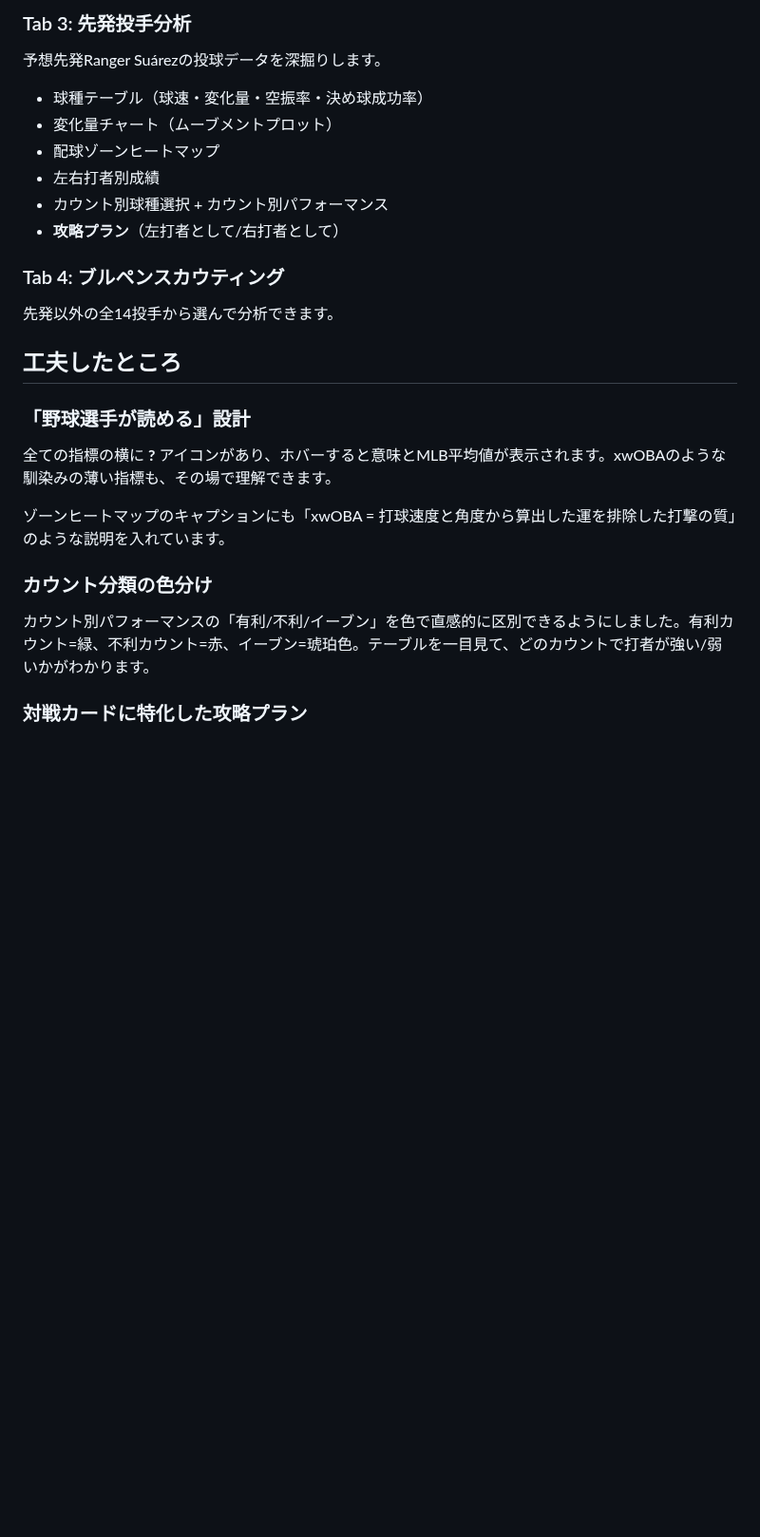
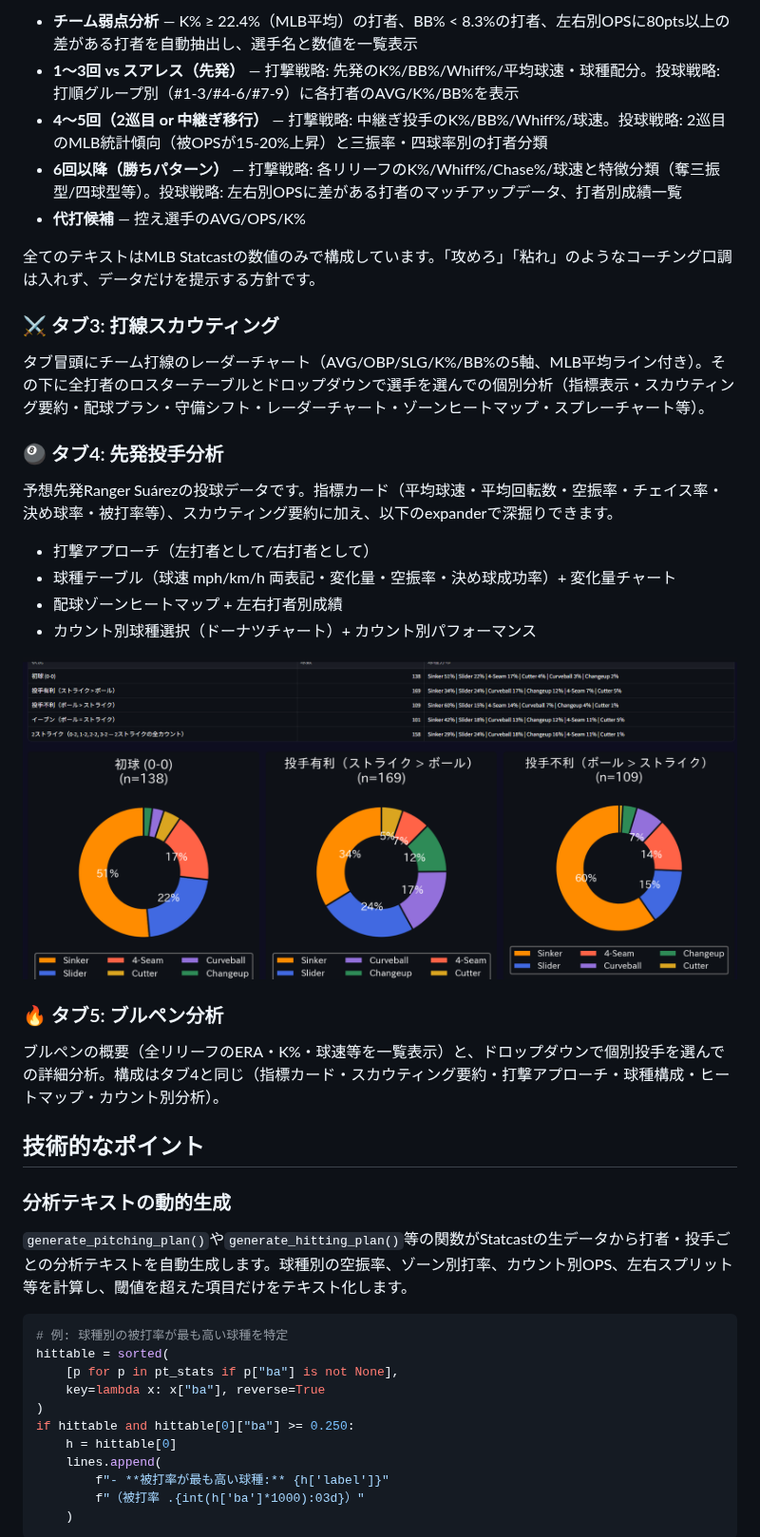
Before and after one commit to yasumorishima/zenn-content, a Markdown page: articles/wbc-2026-qf-jpn-ven-scouting.md, the part around one of its changes. Shown at 95% size. Rendered like a GitHub page; pictures changed too: images/wbc-qf-pitch-selection.png (added); blank space fills up the shorter version.

````diff
--- a/articles/wbc-2026-qf-jpn-ven-scouting.md
+++ b/articles/wbc-2026-qf-jpn-ven-scouting.md
@@ -45,34 +47,48 @@ WBC 2026 準々決勝・日本 vs ベネズエラ戦に特化したスカウテ
 
-### Tab 3: 先発投手分析
+- **チーム弱点分析** — K% ≥ 22.4%（MLB平均）の打者、BB% < 8.3%の打者、左右別OPSに80pts以上の差がある打者を自動抽出し、選手名と数値を一覧表示
+- **1〜3回 vs スアレス（先発）** — 打撃戦略: 先発のK%/BB%/Whiff%/平均球速・球種配分。投球戦略: 打順グループ別（#1-3/#4-6/#7-9）に各打者のAVG/K%/BB%を表示
+- **4〜5回（2巡目 or 中継ぎ移行）** — 打撃戦略: 中継ぎ投手のK%/BB%/Whiff%/球速。投球戦略: 2巡目のMLB統計傾向（被OPSが15-20%上昇）と三振率・四球率別の打者分類
+- **6回以降（勝ちパターン）** — 打撃戦略: 各リリーフのK%/Whiff%/Chase%/球速と特徴分類（奪三振型/四球型等）。投球戦略: 左右別OPSに差がある打者のマッチアップデータ、打者別成績一覧
+- **代打候補** — 控え選手のAVG/OPS/K%
 
-予想先発Ranger Suárezの投球データを深掘りします。
+全てのテキストはMLB Statcastの数値のみで構成しています。「攻めろ」「粘れ」のようなコーチング口調は入れず、データだけを提示する方針です。
 
-- 球種テーブル（球速・変化量・空振率・決め球成功率）
-- 変化量チャート（ムーブメントプロット）
-- 配球ゾーンヒートマップ
-- 左右打者別成績
-- カウント別球種選択 + カウント別パフォーマンス
-- **攻略プラン**（左打者として/右打者として）
+### ⚔️ タブ3: 打線スカウティング
 
-<!-- TODO: スクリーンショット -->
+タブ冒頭にチーム打線のレーダーチャート（AVG/OBP/SLG/K%/BB%の5軸、MLB平均ライン付き）。その下に全打者のロスターテーブルとドロップダウンで選手を選んでの個別分析（指標表示・スカウティング要約・配球プラン・守備シフト・レーダーチャート・ゾーンヒートマップ・スプレーチャート等）。
 
-### Tab 4: ブルペンスカウティング
+### 🎱 タブ4: 先発投手分析
 
-先発以外の全14投手から選んで分析できます。
+予想先発Ranger Suárezの投球データです。指標カード（平均球速・平均回転数・空振率・チェイス率・決め球率・被打率等）、スカウティング要約に加え、以下のexpanderで深掘りできます。
 
-<!-- TODO: スクリーンショット -->
+- 打撃アプローチ（左打者として/右打者として）
+- 球種テーブル（球速 mph/km/h 両表記・変化量・空振率・決め球成功率）+ 変化量チャート
+- 配球ゾーンヒートマップ + 左右打者別成績
+- カウント別球種選択（ドーナツチャート）+ カウント別パフォーマンス
 
-## 工夫したところ
+![カウント別球種選択](/images/wbc-qf-pitch-selection.png)
 
-### 「野球選手が読める」設計
+### 🔥 タブ5: ブルペン分析
 
-全ての指標の横に **?** アイコンがあり、ホバーすると意味とMLB平均値が表示されます。xwOBAのような馴染みの薄い指標も、その場で理解できます。
+ブルペンの概要（全リリーフのERA・K%・球速等を一覧表示）と、ドロップダウンで個別投手を選んでの詳細分析。構成はタブ4と同じ（指標カード・スカウティング要約・打撃アプローチ・球種構成・ヒートマップ・カウント別分析）。
 
-ゾーンヒートマップのキャプションにも「xwOBA = 打球速度と角度から算出した運を排除した打撃の質」のような説明を入れています。
+## 技術的なポイント
 
-### カウント分類の色分け
+### 分析テキストの動的生成
 
-カウント別パフォーマンスの「有利/不利/イーブン」を色で直感的に区別できるようにしました。有利カウント=緑、不利カウント=赤、イーブン=琥珀色。テーブルを一目見て、どのカウントで打者が強い/弱いかがわかります。
+`generate_pitching_plan()`や`generate_hitting_plan()`等の関数がStatcastの生データから打者・投手ごとの分析テキストを自動生成します。球種別の空振率、ゾーン別打率、カウント別OPS、左右スプリット等を計算し、閾値を超えた項目だけをテキスト化します。
 
-### 対戦カードに特化した攻略プラン
+```python
+# 例: 球種別の被打率が最も高い球種を特定
+hittable = sorted(
+    [p for p in pt_stats if p["ba"] is not None],
+    key=lambda x: x["ba"], reverse=True
+)
+if hittable and hittable[0]["ba"] >= 0.250:
+    h = hittable[0]
+    lines.append(
+        f"- **被打率が最も高い球種:** {h['label']}"
+        f"（被打率 .{int(h['ba']*1000):03d}）"
+    )
+```
 
````
Also changed, not shown: other parts of articles/wbc-2026-qf-jpn-ven-scouting.md (+45 -26 lines), images/wbc-qf-lineup-table.png (added), images/wbc-qf-spray-chart.png (added), images/wbc-qf-weakness-analysis.png (added).
